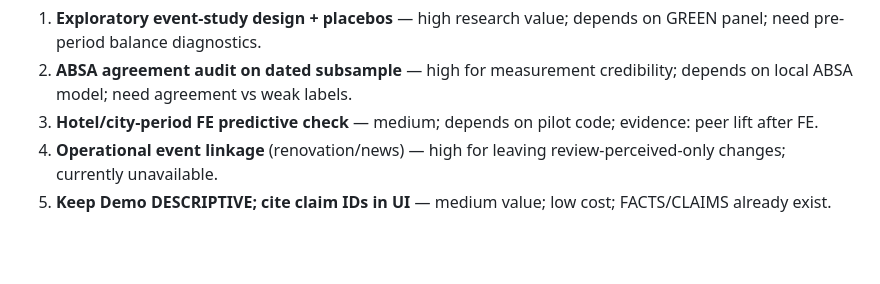
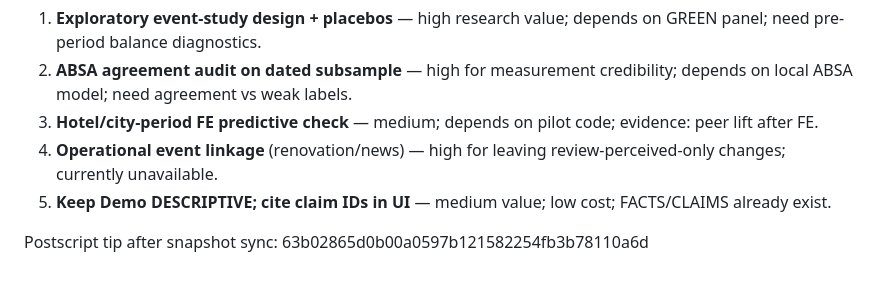
Before and after one commit to bowenx1125/hotel-dual-recsys, a Markdown page: OVERNIGHT_RESEARCH_HANDOFF_2026-09-11.md, the part around the change. GitHub-like rendering; blank space fills up the shorter version.

Commit message:
docs(handoff): note tip after snapshot sync
Co-authored-by: Cursor <cursoragent@cursor.com>

```diff
--- a/OVERNIGHT_RESEARCH_HANDOFF_2026-09-11.md
+++ b/OVERNIGHT_RESEARCH_HANDOFF_2026-09-11.md
@@ -124,3 +124,5 @@ CI: `.github/workflows/research-smoke.yml` (no 515K download).
 3. **Hotel/city-period FE predictive check** — medium; depends on pilot code; evidence: peer lift after FE.
 4. **Operational event linkage** (renovation/news) — high for leaving review-perceived-only changes; currently unavailable.
 5. **Keep Demo DESCRIPTIVE; cite claim IDs in UI** — medium value; low cost; FACTS/CLAIMS already exist.
+
+Postscript tip after snapshot sync: 63b02865d0b00a0597b121582254fb3b78110a6d
```
